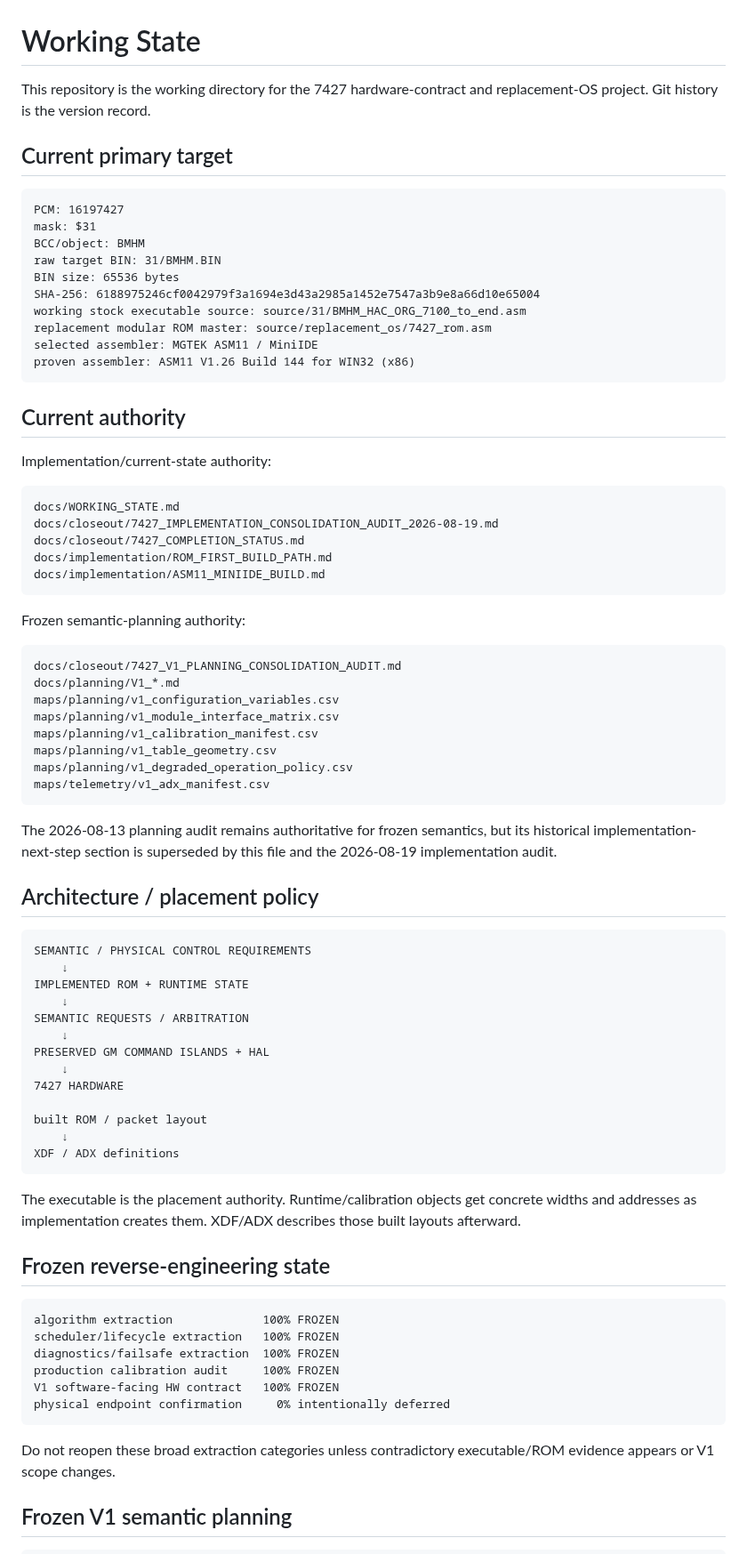
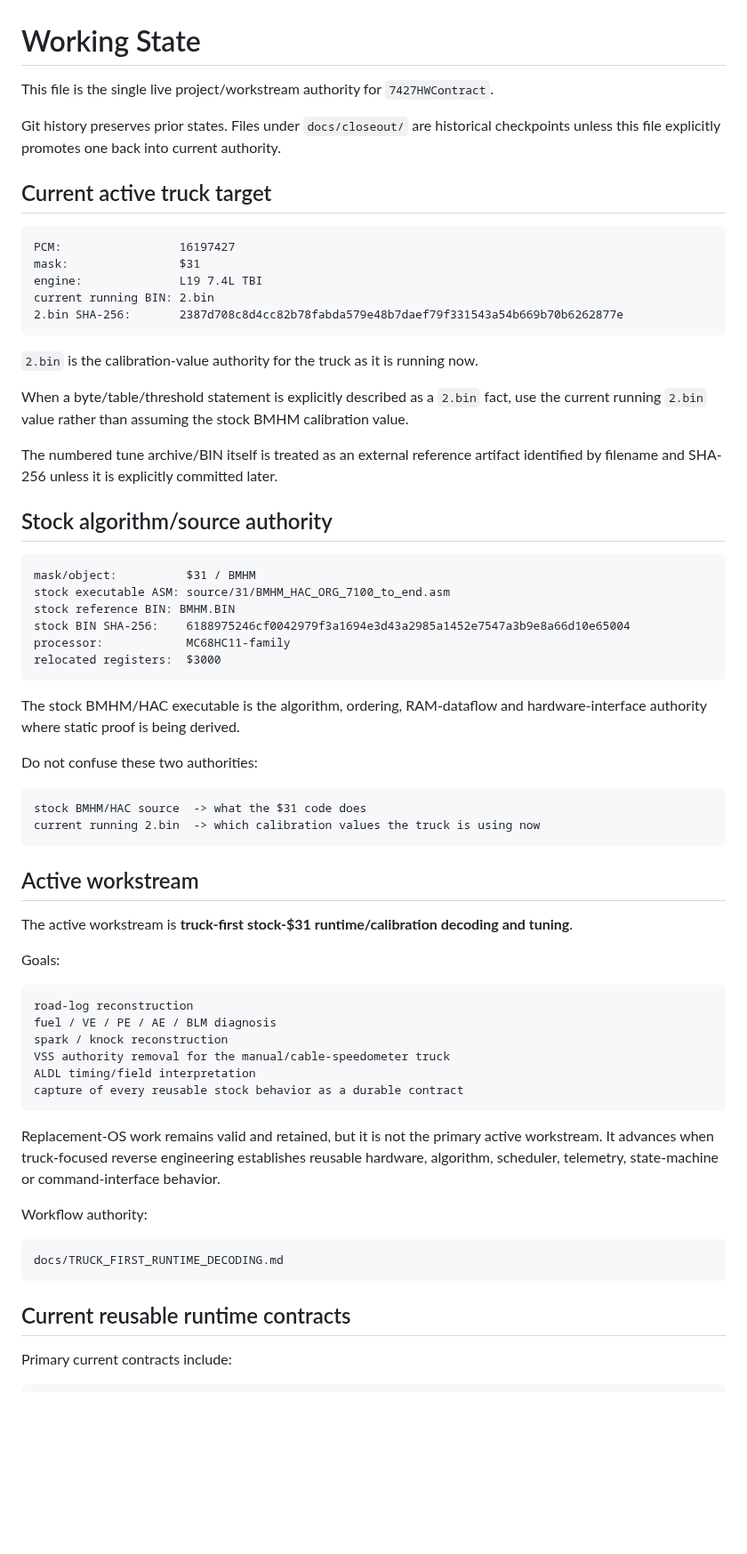
Before and after one commit to snow663/7427HWContract, a Markdown page: docs/WORKING_STATE.md, the part around one of its changes. Shown at 89% size. Rendered like a GitHub page; blank space fills up the shorter version.

Commit message:
Consolidate live project authority around running 2.bin

````diff
--- a/docs/WORKING_STATE.md
+++ b/docs/WORKING_STATE.md
@@ -1,82 +1,70 @@
 # Working State
 
-This repository is the working directory for the 7427 hardware-contract and replacement-OS project. Git history is the version record.
+This file is the single live project/workstream authority for `7427HWContract`.
 
-## Current primary target
+Git history preserves prior states. Files under `docs/closeout/` are historical checkpoints unless this file explicitly promotes one back into current authority.
+
+## Current active truck target
 
 ```text
-PCM: 16197427
-mask: $31
-BCC/object: BMHM
-raw target BIN: 31/BMHM.BIN
-BIN size: 65536 bytes
-SHA-256: 6188975246cf0042979f3a1694e3d43a2985a1452e7547a3b9e8a66d10e65004
-working stock executable source: source/31/BMHM_HAC_ORG_7100_to_end.asm
-replacement modular ROM master: source/replacement_os/7427_rom.asm
-selected assembler: MGTEK ASM11 / MiniIDE
-proven assembler: ASM11 V1.26 Build 144 for WIN32 (x86)
+PCM:                 16197427
+mask:                $31
+engine:              L19 7.4L TBI
+current running BIN: 2.bin
+2.bin SHA-256:       2387d708c8d4cc82b78fabda579e48b7daef79f331543a54b669b70b6262877e
 ```
 
-## Current authority
+`2.bin` is the calibration-value authority for the truck as it is running now.
 
-Implementation/current-state authority:
+When a byte/table/threshold statement is explicitly described as a `2.bin` fact, use the current running `2.bin` value rather than assuming the stock BMHM calibration value.
+
+The numbered tune archive/BIN itself is treated as an external reference artifact identified by filename and SHA-256 unless it is explicitly committed later.
+
+## Stock algorithm/source authority
 
 ```text
-docs/WORKING_STATE.md
-docs/closeout/7427_IMPLEMENTATION_CONSOLIDATION_AUDIT_2026-08-19.md
-docs/closeout/7427_COMPLETION_STATUS.md
-docs/implementation/ROM_FIRST_BUILD_PATH.md
-docs/implementation/ASM11_MINIIDE_BUILD.md
+mask/object:          $31 / BMHM
+stock executable ASM: source/31/BMHM_HAC_ORG_7100_to_end.asm
+stock reference BIN: BMHM.BIN
+stock BIN SHA-256:    6188975246cf0042979f3a1694e3d43a2985a1452e7547a3b9e8a66d10e65004
+processor:            MC68HC11-family
+relocated registers:  $3000
 ```
 
-Frozen semantic-planning authority:
+The stock BMHM/HAC executable is the algorithm, ordering, RAM-dataflow and hardware-interface authority where static proof is being derived.
+
+Do not confuse these two authorities:
 
 ```text
-docs/closeout/7427_V1_PLANNING_CONSOLIDATION_AUDIT.md
-docs/planning/V1_*.md
-maps/planning/v1_configuration_variables.csv
-maps/planning/v1_module_interface_matrix.csv
-maps/planning/v1_calibration_manifest.csv
-maps/planning/v1_table_geometry.csv
-maps/planning/v1_degraded_operation_policy.csv
-maps/telemetry/v1_adx_manifest.csv
+stock BMHM/HAC source  -> what the $31 code does
+current running 2.bin  -> which calibration values the truck is using now
 ```
 
-The 2026-08-13 planning audit remains authoritative for frozen semantics, but its historical implementation-next-step section is superseded by this file and the 2026-08-19 implementation audit.
+## Active workstream
 
-## Architecture / placement policy
+The active workstream is **truck-first stock-$31 runtime/calibration decoding and tuning**.
+
+Goals:
 
 ```text
-SEMANTIC / PHYSICAL CONTROL REQUIREMENTS
-    ↓
-IMPLEMENTED ROM + RUNTIME STATE
-    ↓
-SEMANTIC REQUESTS / ARBITRATION
-    ↓
-PRESERVED GM COMMAND ISLANDS + HAL
-    ↓
-7427 HARDWARE
-
-built ROM / packet layout
-    ↓
-XDF / ADX definitions
+road-log reconstruction
+fuel / VE / PE / AE / BLM diagnosis
+spark / knock reconstruction
+VSS authority removal for the manual/cable-speedometer truck
+ALDL timing/field interpretation
+capture of every reusable stock behavior as a durable contract
 ```
 
-The executable is the placement authority. Runtime/calibration objects get concrete widths and addresses as implementation creates them. XDF/ADX describes those built layouts afterward.
+Replacement-OS work remains valid and retained, but it is not the primary active workstream. It advances when truck-focused reverse engineering establishes reusable hardware, algorithm, scheduler, telemetry, state-machine or command-interface behavior.
 
-## Frozen reverse-engineering state
+Workflow authority:
 
 ```text
-algorithm extraction             100% FROZEN
-scheduler/lifecycle extraction   100% FROZEN
-diagnostics/failsafe extraction  100% FROZEN
-production calibration audit     100% FROZEN
-V1 software-facing HW contract   100% FROZEN
-physical endpoint confirmation     0% intentionally deferred
+docs/TRUCK_FIRST_RUNTIME_DECODING.md
 ```
 
-Do not reopen these broad extraction categories unless contradictory executable/ROM evidence appears or V1 scope changes.
+## Current reusable runtime contracts
 
-## Frozen V1 semantic planning
+Primary current contracts include:
 
 ```text
````
Also changed, not shown: other parts of docs/WORKING_STATE.md (+179 -135 lines).
